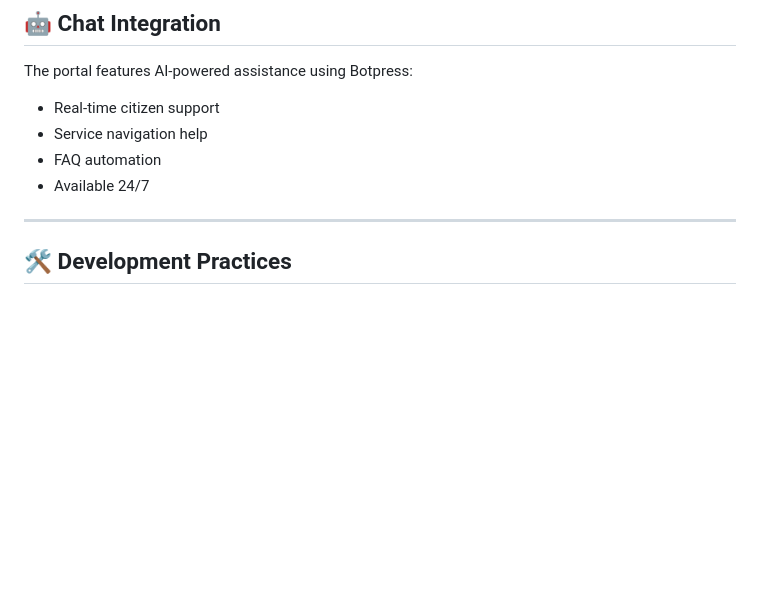
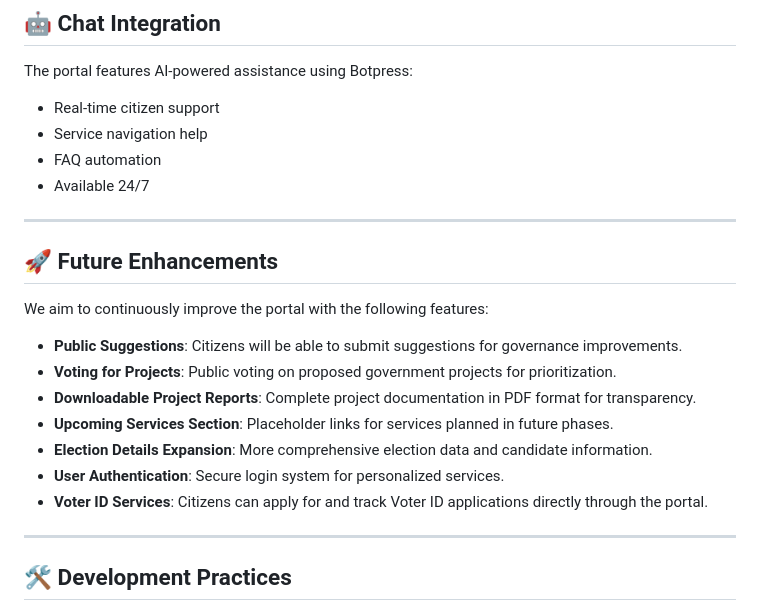
Before and after one commit to Jaydeep869/Smart-Governanace, a Markdown page: README.md, the part around the change printed below. Drawn GitHub-style; blank space fills up the shorter version.

```diff
--- a/README.md
+++ b/README.md
@@ -120,6 +120,19 @@ The portal features AI-powered assistance using Botpress:
 - Service navigation help
 - FAQ automation
 - Available 24/7
+
+---
+
+## 🚀 Future Enhancements
+
+We aim to continuously improve the portal with the following features:
+- **Public Suggestions**: Citizens will be able to submit suggestions for governance improvements.
+- **Voting for Projects**: Public voting on proposed government projects for prioritization.
+- **Downloadable Project Reports**: Complete project documentation in PDF format for transparency.
+- **Upcoming Services Section**: Placeholder links for services planned in future phases.
+- **Election Details Expansion**: More comprehensive election data and candidate information.
+- **User Authentication**: Secure login system for personalized services.
+- **Voter ID Services**: Citizens can apply for and track Voter ID applications directly through the portal.
 
 ---
 
```
Also changed, not shown: other parts of README.md (+14 -14 lines).
